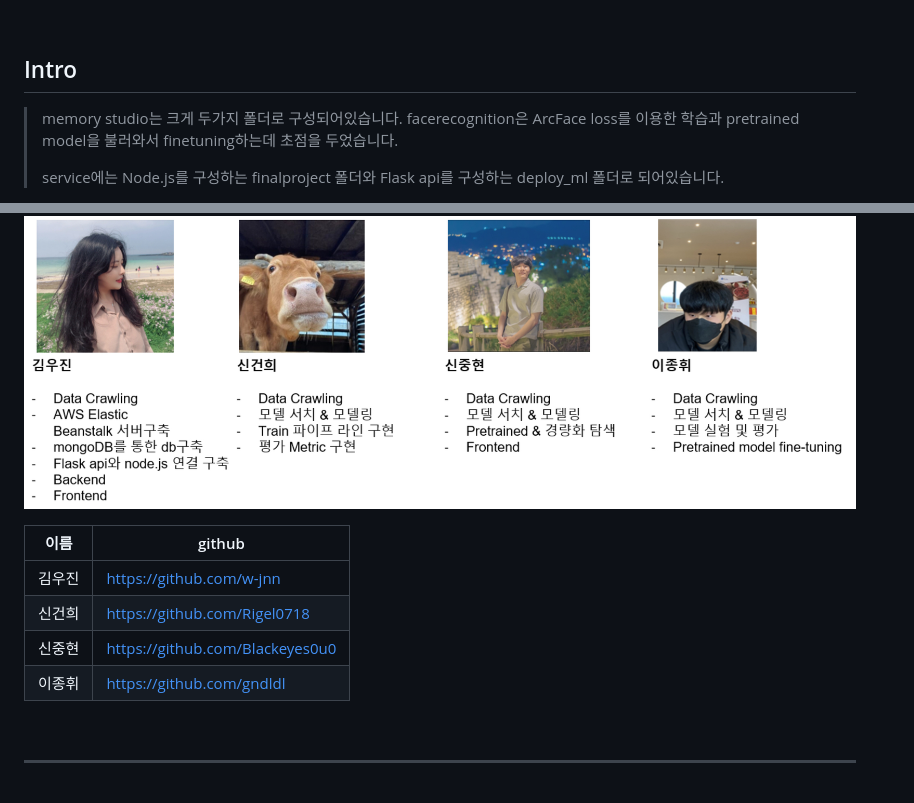
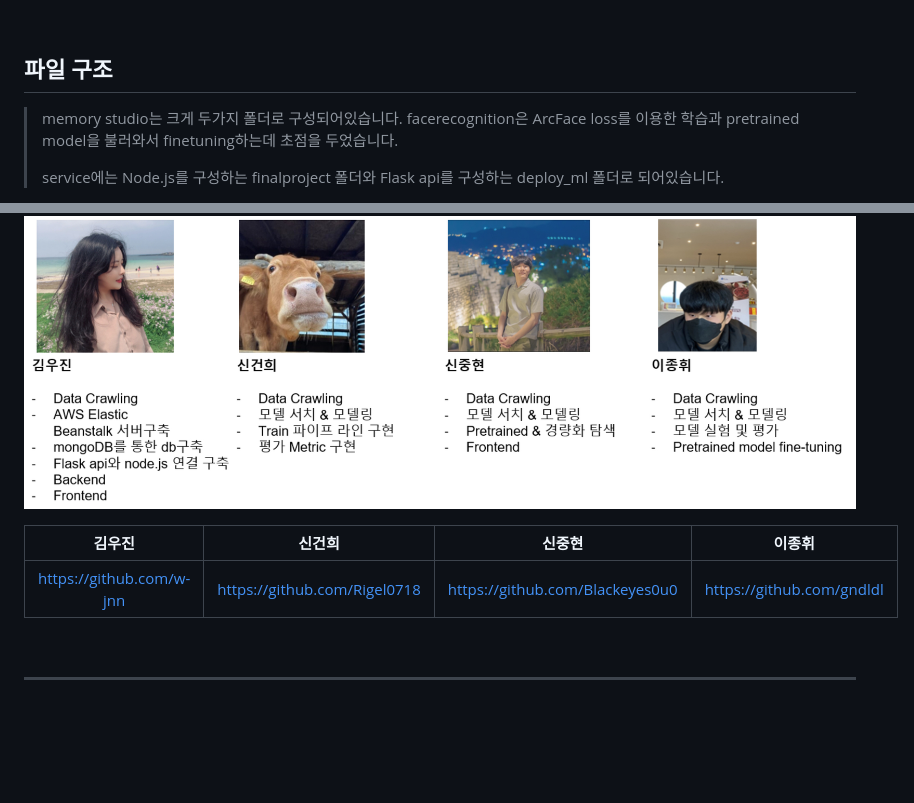
Before and after one commit to boostcampaitech5/level3_cv_finalproject-cv-14, a Markdown page: README.md, 2 parts joined by grey strips. Drawn GitHub-style; blank space fills up the shorter version.

```diff
--- a/README.md
+++ b/README.md
@@ -6,7 +6,7 @@
 - 특정 얼굴 사진을 Key로 사용하여 기존 사진 중 유사한 얼굴을 가진 사진을 찾을 수 있습니다.
 <br/>
 
-## Intro
+## 파일 구조
 
 <!--![](Appendix/intro.png)-->
 
@@ -50,12 +50,19 @@ Service
 
 ![](Appendix/member.png)
 
+
+| 김우진 | 신건희 | 신중현 | 이종휘 |
+| :----: | :----: | :----: | :----: |
+|https://github.com/w-jnn|https://github.com/Rigel0718 |https://github.com/Blackeyes0u0|https://github.com/gndldl|
+
+<!--
 |  이름  | github                          |
 | :----: | ------------------------------- |
 | 김우진 | https://github.com/w-jnn        |
 | 신건희 | https://github.com/Rigel0718    |
 | 신중현 | https://github.com/Blackeyes0u0 |
 | 이종휘 | https://github.com/gndldl       |
+-->
 
 <br/>
 
```
